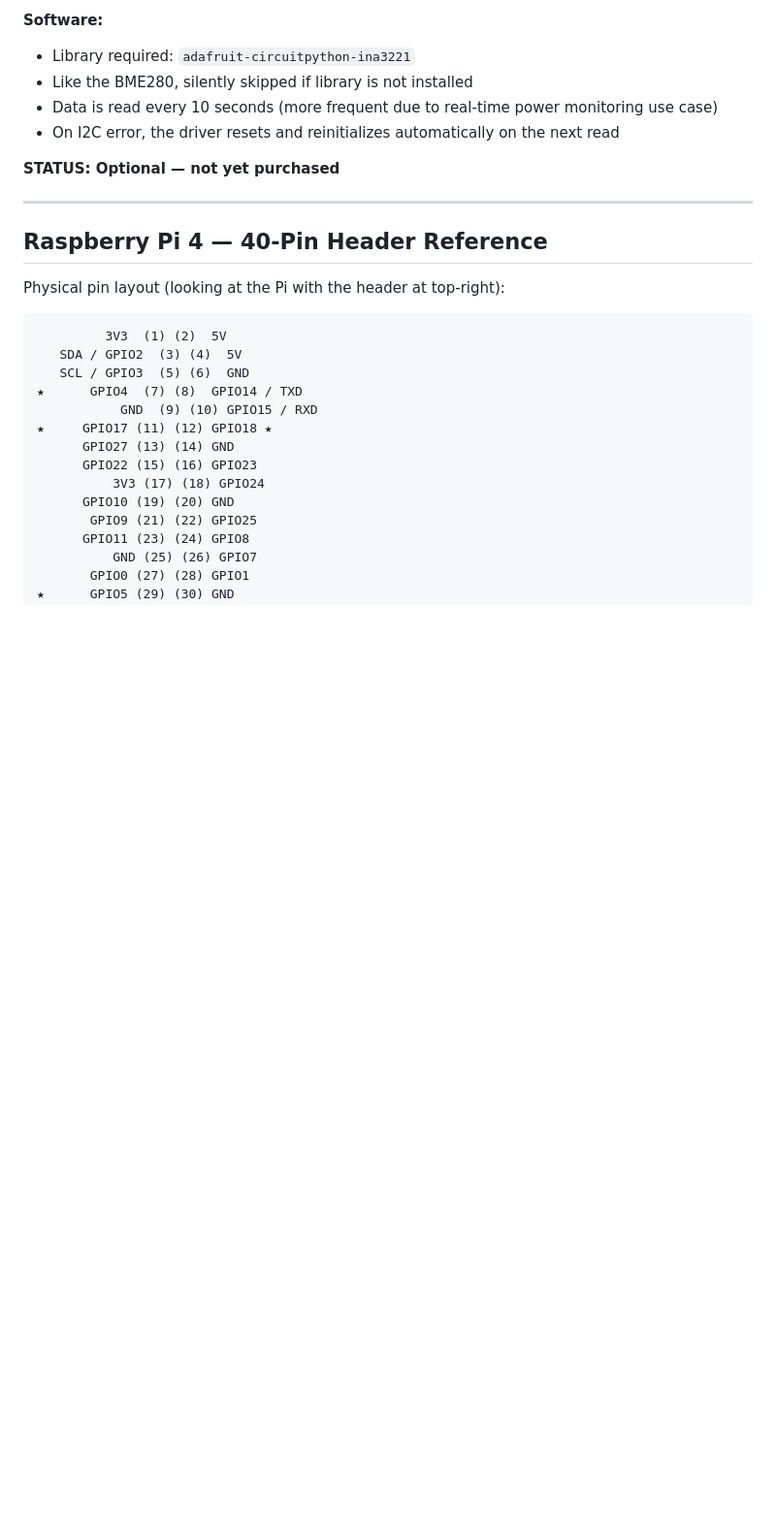
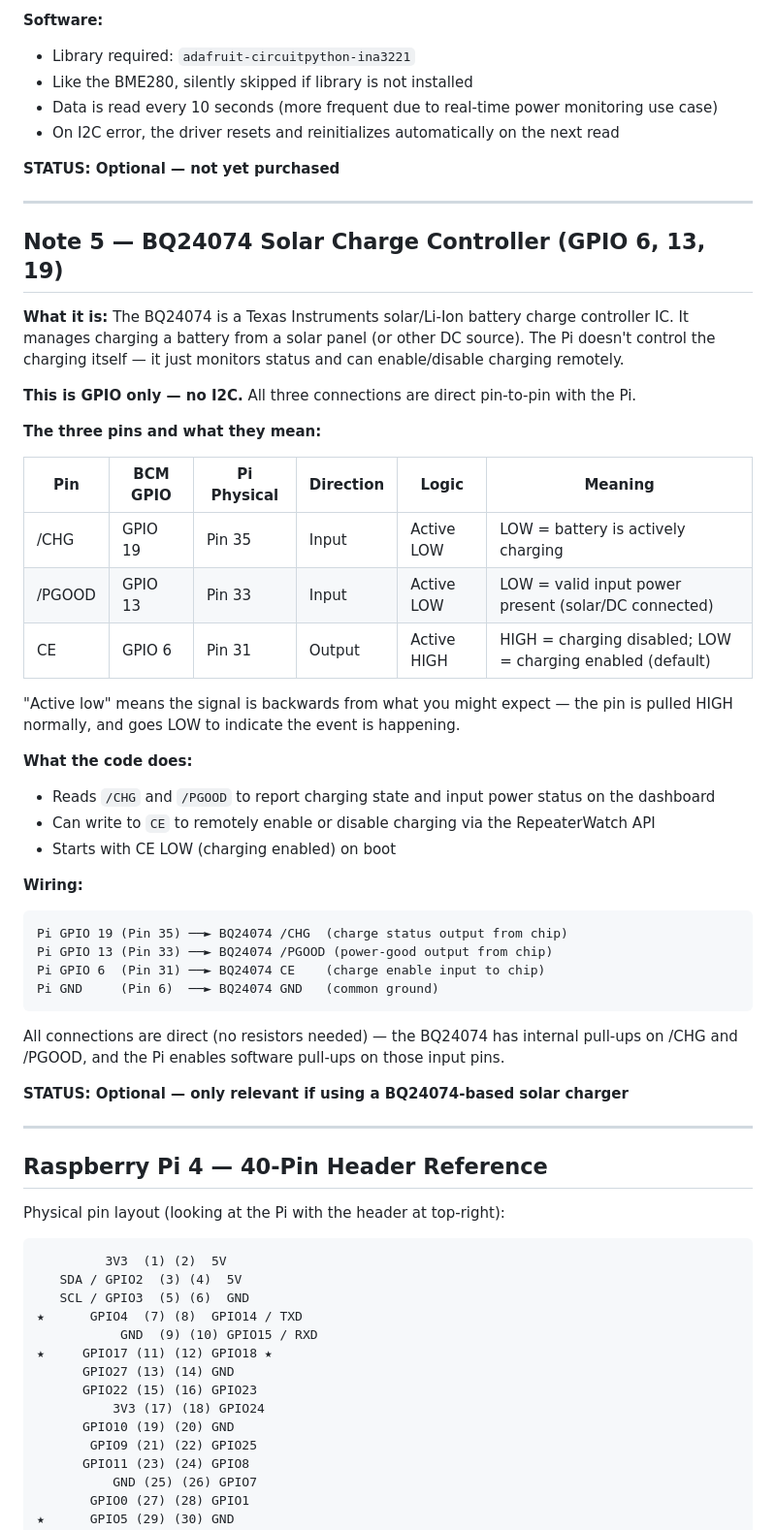
Before and after one commit to sskerry/RepeaterWatch, a Markdown page: docs/gpio-wiring.md, the part around one of its changes. Shown at 97% size. Drawn GitHub-style; blank space fills up the shorter version.

Commit message:
Add BQ24074 Note 5 to gpio-wiring.md; fix I2C attribution error
- Added full Note 5 explaining all three BQ24074 GPIO pins (/CHG, /PGOOD, CE)
- Added "See note 5" references to BQ24074 rows in the pin table
- Fixed incorrect claim that BQ24074 requires I2C (it is GPIO only)
- Clarified AS3935 requires I2C; BQ24074 does not
- Updated last-updated date

Co-Authored-By: Claude Sonnet 4.6 <noreply@anthropic.com>

````diff
--- a/docs/gpio-wiring.md
+++ b/docs/gpio-wiring.md
@@ -189,6 +189,45 @@ with whatever circuit you are monitoring. Detailed hookup depends on your power
 
 ---
 
+## Note 5 — BQ24074 Solar Charge Controller (GPIO 6, 13, 19)
+
+**What it is:**
+The BQ24074 is a Texas Instruments solar/Li-Ion battery charge controller IC. It manages
+charging a battery from a solar panel (or other DC source). The Pi doesn't control the
+charging itself — it just monitors status and can enable/disable charging remotely.
+
+**This is GPIO only — no I2C.** All three connections are direct pin-to-pin with the Pi.
+
+**The three pins and what they mean:**
+
+| Pin | BCM GPIO | Pi Physical | Direction | Logic | Meaning |
+|-----|----------|-------------|-----------|-------|---------|
+| /CHG | GPIO 19 | Pin 35 | Input | Active LOW | LOW = battery is actively charging |
+| /PGOOD | GPIO 13 | Pin 33 | Input | Active LOW | LOW = valid input power present (solar/DC connected) |
+| CE | GPIO 6 | Pin 31 | Output | Active HIGH | HIGH = charging disabled; LOW = charging enabled (default) |
+
+"Active low" means the signal is backwards from what you might expect — the pin is pulled
+HIGH normally, and goes LOW to indicate the event is happening.
+
+**What the code does:**
+- Reads `/CHG` and `/PGOOD` to report charging state and input power status on the dashboard
+- Can write to `CE` to remotely enable or disable charging via the RepeaterWatch API
+- Starts with CE LOW (charging enabled) on boot
+
+**Wiring:**
+```
+Pi GPIO 19 (Pin 35) ──► BQ24074 /CHG  (charge status output from chip)
+Pi GPIO 13 (Pin 33) ──► BQ24074 /PGOOD (power-good output from chip)
+Pi GPIO 6  (Pin 31) ──► BQ24074 CE    (charge enable input to chip)
+Pi GND     (Pin 6)  ──► BQ24074 GND   (common ground)
+```
+All connections are direct (no resistors needed) — the BQ24074 has internal pull-ups on
+/CHG and /PGOOD, and the Pi enables software pull-ups on those input pins.
+
+**STATUS: Optional — only relevant if using a BQ24074-based solar charger**
+
+---
+
 ## Raspberry Pi 4 — 40-Pin Header Reference
 
 Physical pin layout (looking at the Pi with the header at top-right):
````
Also changed, not shown: other parts of docs/gpio-wiring.md (+5 -5 lines).
